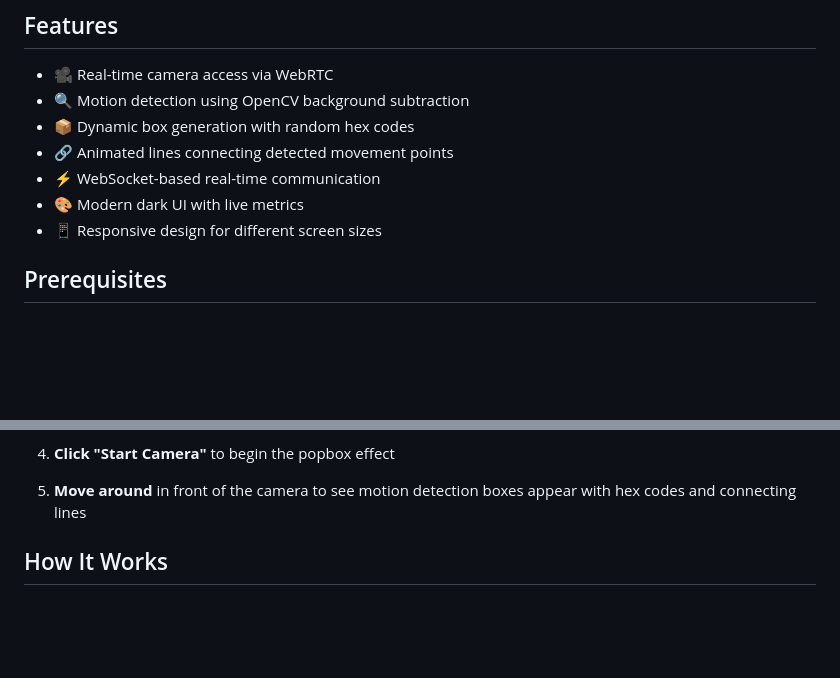
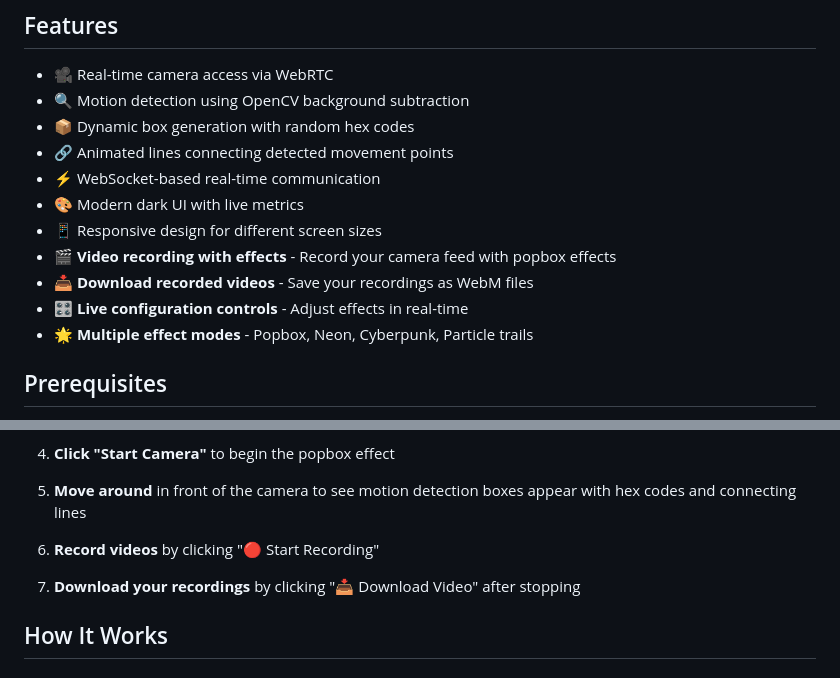
Before and after one commit to devbob01/python-effect, a Markdown page: README.md, 2 parts joined by grey strips. Rendered like a GitHub page; blank space fills up the shorter version.

Commit message:
Update README with video recording features
- Added video recording and download to features list
- Updated usage instructions with recording steps
- Enhanced interactive elements description
- Added real-time configuration controls documentation

```diff
--- a/README.md
+++ b/README.md
@@ -11,6 +11,10 @@ A Python web application that creates a synchronized "popbox effect" for real-ti
 - ⚡ WebSocket-based real-time communication
 - 🎨 Modern dark UI with live metrics
 - 📱 Responsive design for different screen sizes
+- 🎬 **Video recording with effects** - Record your camera feed with popbox effects
+- 📥 **Download recorded videos** - Save your recordings as WebM files
+- 🎛️ **Live configuration controls** - Adjust effects in real-time
+- 🌟 **Multiple effect modes** - Popbox, Neon, Cyberpunk, Particle trails
 
 ## Prerequisites
 
@@ -47,6 +51,10 @@ A Python web application that creates a synchronized "popbox effect" for real-ti
 4. **Click "Start Camera"** to begin the popbox effect
 
 5. **Move around** in front of the camera to see motion detection boxes appear with hex codes and connecting lines
+
+6. **Record videos** by clicking "🔴 Start Recording"
+
+7. **Download your recordings** by clicking "📥 Download Video" after stopping
 
 ## How It Works
 
```
